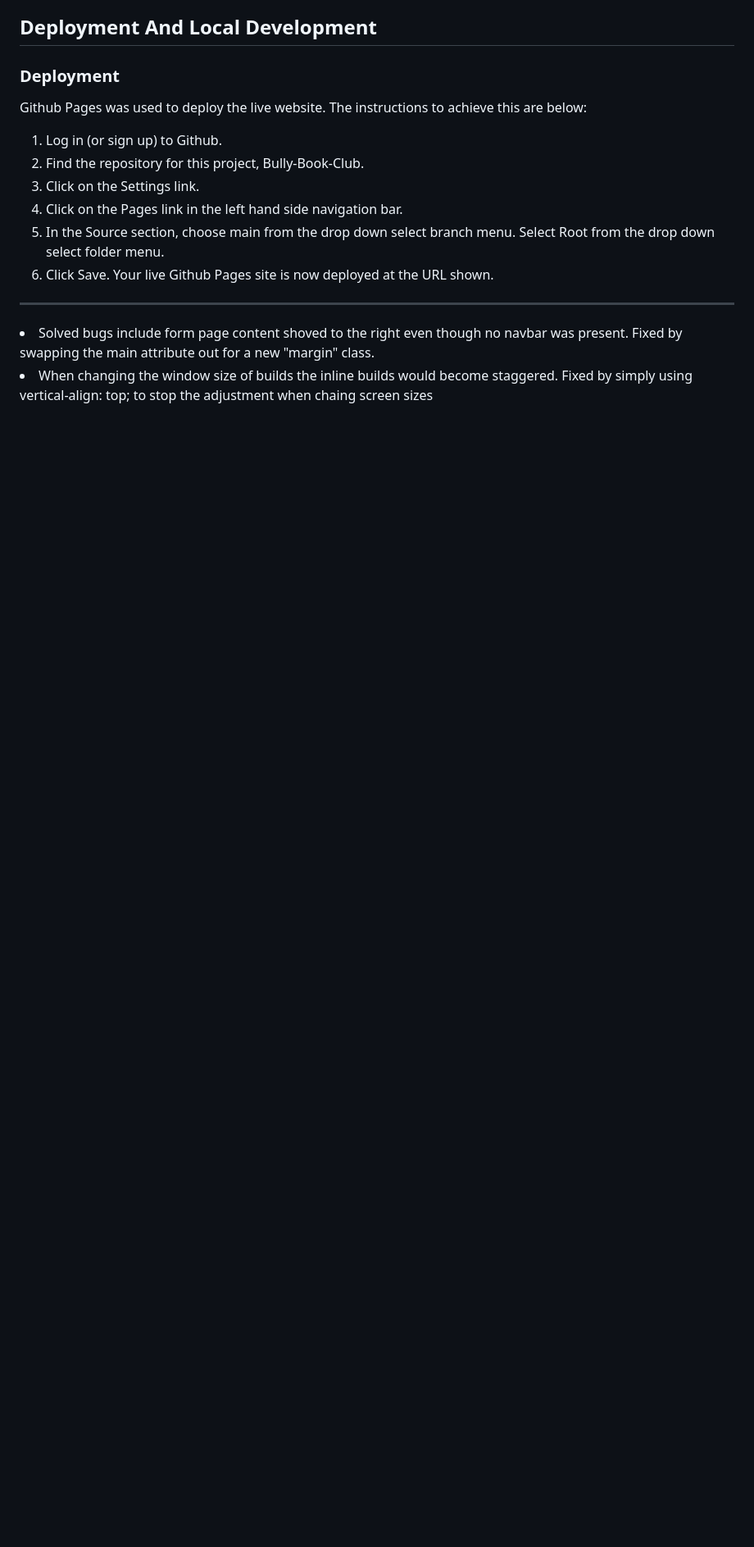
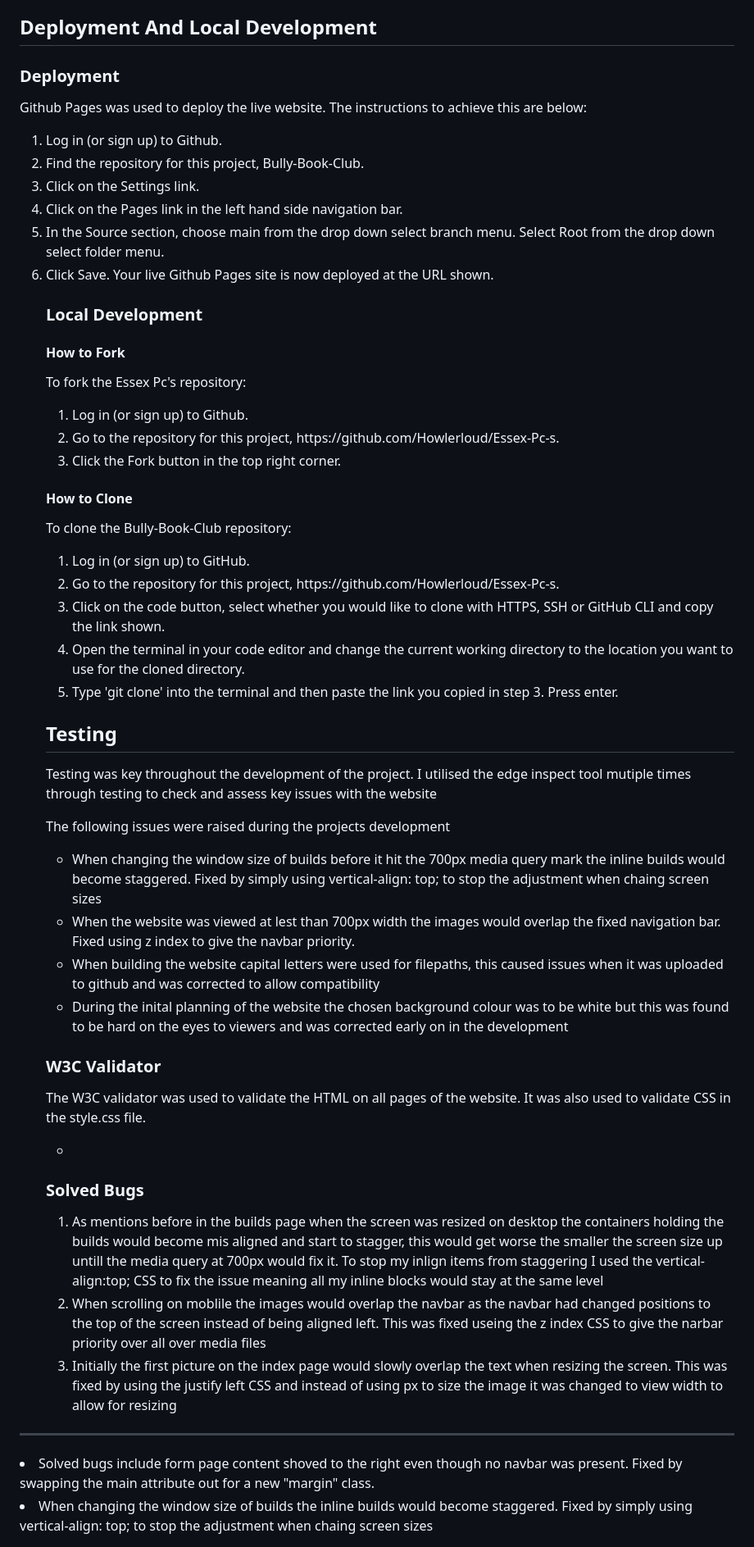
Before and after one commit to Howlerloud/Essex-Pc-s, a Markdown page: README.md, the part around the change. Shown: that part at 82% size. Rendered like a GitHub page; blank space fills up the shorter version.

Commit message:
Added testing to README.md

```diff
--- a/README.md
+++ b/README.md
@@ -126,6 +126,47 @@ A website to help people who want to build a new pc
   <li>Click on the Pages link in the left hand side navigation bar.</li>
   <li>In the Source section, choose main from the drop down select branch menu. Select Root from the drop down select folder menu.</li>
   <li>Click Save. Your live Github Pages site is now deployed at the URL shown.</li>
+<h3>Local Development</h3>
+<h4>How to Fork</h4>
+<p>To fork the Essex Pc's repository:</p>
+<ol>
+  <li>Log in (or sign up) to Github.</li>
+  <li>Go to the repository for this project, https://github.com/Howlerloud/Essex-Pc-s.</li>
+  <li>Click the Fork button in the top right corner.</li>
+  </ol>
+<h4>How to Clone</h4>
+<p>To clone the Bully-Book-Club repository:</p>
+<ol>
+  <li>Log in (or sign up) to GitHub.</li>
+  <li>Go to the repository for this project, https://github.com/Howlerloud/Essex-Pc-s.</li>
+  <li>Click on the code button, select whether you would like to clone with HTTPS, SSH or GitHub CLI and copy the link shown.</li>
+  <li>Open the terminal in your code editor and change the current working directory to the location you want to use for the cloned directory.</li>
+  <li>Type 'git clone' into the terminal and then paste the link you copied in step 3. Press enter.</li>
+</ol>
+<h2>Testing</h2>
+<p>Testing was key throughout the development of the project. I utilised the edge inspect tool mutiple times through testing to check and assess key issues with the website</p>
+<p>The following issues were raised during the projects development</p>
+<ul>
+  <li>When changing the window size of builds before it hit the 700px media query mark the inline builds would become staggered. Fixed by simply using vertical-align: top; to stop the adjustment when chaing screen sizes</li> </li>
+  <li>When the website was viewed at lest than 700px width the images would overlap the fixed navigation bar. Fixed using z index to give the navbar priority.</li>
+  <li>When building the website capital letters were used for filepaths, this caused issues when it was uploaded to github and was corrected to allow compatibility</li>
+  <li>During the inital planning of the website the chosen background colour was to be white but this was found to be hard on the eyes to viewers and was corrected early on in the development</li>
+</ul>
+<h3>W3C Validator</h3>
+<p>The W3C validator was used to validate the HTML on all pages of the website. It was also used to validate CSS in the style.css file.</p>
+<ul>
+  <li></li>
+</ul>
+<h3>Solved Bugs</h3>
+<ol>
+  <li>As mentions before in the builds page when the screen was resized on desktop the containers holding the builds would become mis aligned and start to stagger, this would get worse the smaller the screen size up untill the media query at 700px would fix it. To stop my inlign items from staggering I used the vertical-align:top; CSS to fix the issue meaning all my inline blocks would stay at the same level</li>
+  <li>When scrolling on moblile the images would overlap the navbar as the navbar had changed positions to the top of the screen instead of being aligned left. This was fixed useing the z index CSS to give the narbar priority over all over media files</li>
+  <li>Initially the first picture on the index page would slowly overlap the text when resizing the screen. This was fixed by using the justify left CSS and instead of using px to size the image it was changed to view width to allow for resizing</li>
+</ol>
+
+
+
+
 </ol>
    <hr>
    <li>Solved bugs include form page content shoved to the right even though no navbar was present. Fixed by swapping the main attribute out for a new "margin" class.</li>
```
